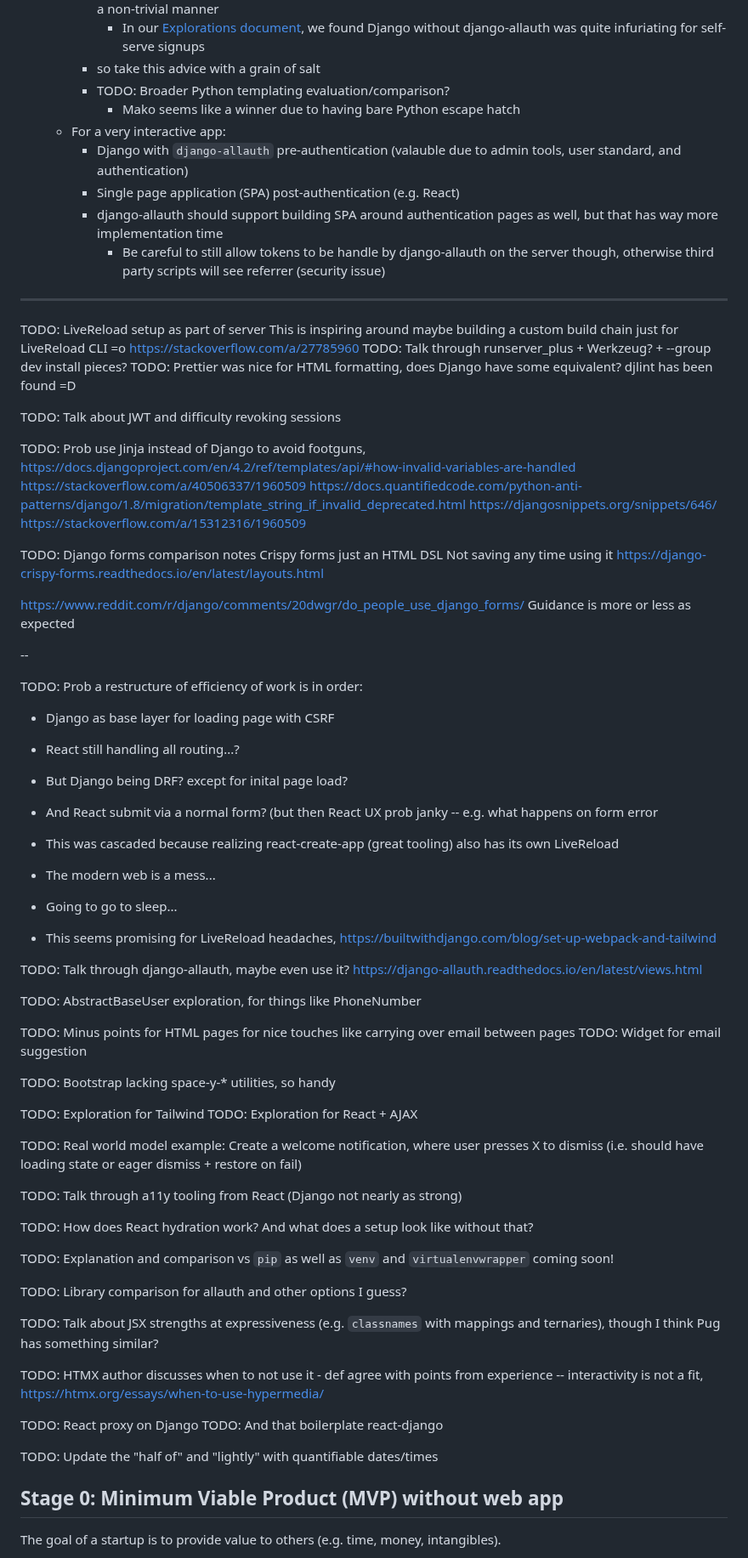
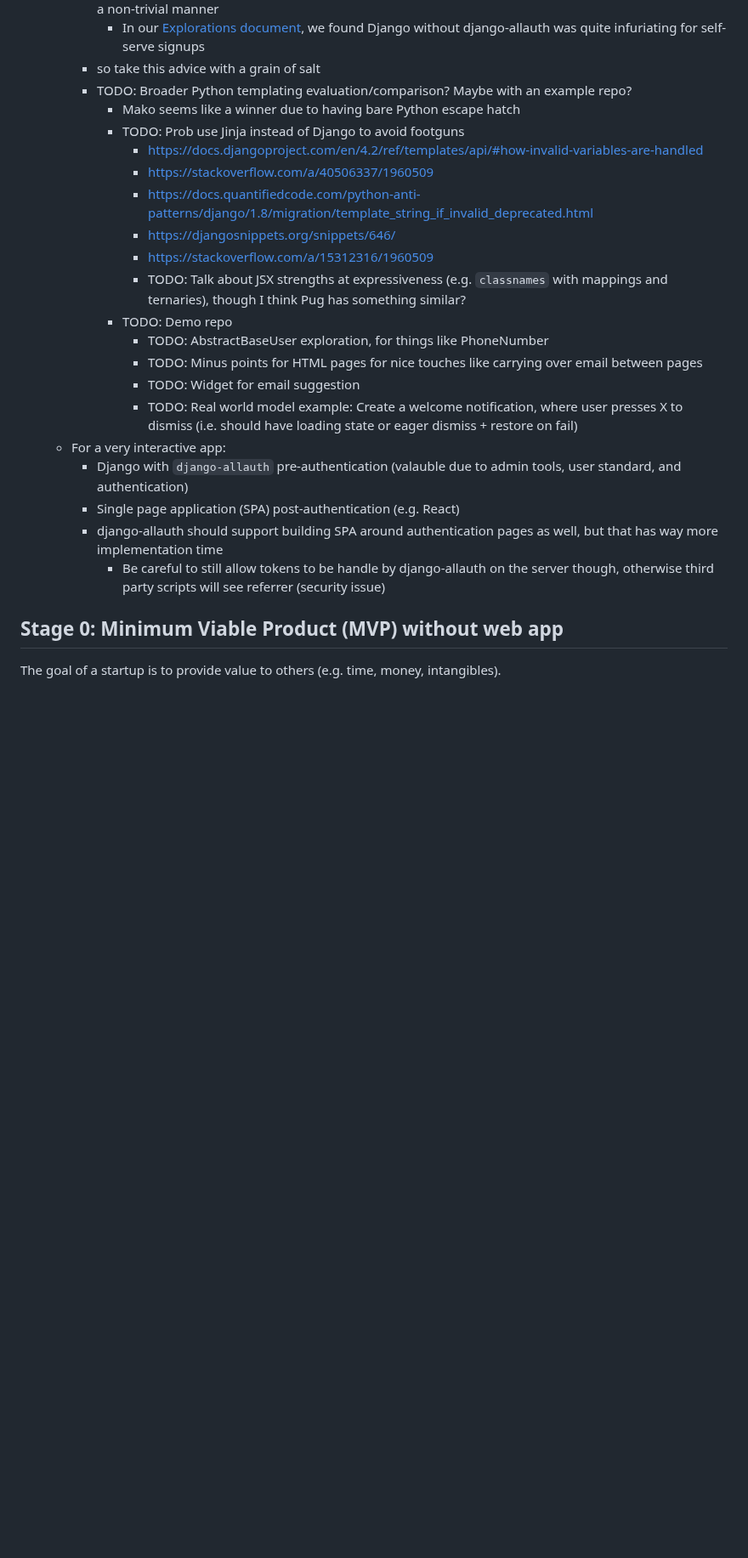
Before and after one commit to twolfson/if-i-were-to-build-a-startup-web-app, a Markdown page: README.md, the part around one of its changes. Shown at 85% size. GitHub-like rendering; blank space fills up the shorter version.

Commit message:
Completed handling many more TODOs

```diff
--- a/README.md
+++ b/README.md
@@ -28,8 +28,20 @@ The information here will go out of date, so take it a grain of salt and as a sn
         - However, I've never used Django as an HTML form app (was REST API + admin tools) nor django-allauth in a non-trivial manner
             - In our [Explorations document][explorations-django-allauth], we found Django without django-allauth was quite infuriating for self-serve signups
         - so take this advice with a grain of salt
-        - TODO: Broader Python templating evaluation/comparison?
+        - TODO: Broader Python templating evaluation/comparison? Maybe with an example repo?
             - Mako seems like a winner due to having bare Python escape hatch
+            - TODO: Prob use Jinja instead of Django to avoid footguns
+                - https://docs.djangoproject.com/en/4.2/ref/templates/api/#how-invalid-variables-are-handled
+                - https://stackoverflow.com/a/40506337/1960509
+                - https://docs.quantifiedcode.com/python-anti-patterns/django/1.8/migration/template_string_if_invalid_deprecated.html
+                - https://djangosnippets.org/snippets/646/
+                - https://stackoverflow.com/a/15312316/1960509
+                - TODO: Talk about JSX strengths at expressiveness (e.g. `classnames` with mappings and ternaries), though I think Pug has something similar?
+            - TODO: Demo repo
+                - TODO: AbstractBaseUser exploration, for things like PhoneNumber
+                - TODO: Minus points for HTML pages for nice touches like carrying over email between pages
+                - TODO: Widget for email suggestion
+                - TODO: Real world model example: Create a welcome notification, where user presses X to dismiss (i.e. should have loading state or eager dismiss + restore on fail)
     - For a very interactive app:
         - Django with `django-allauth` pre-authentication (valauble due to admin tools, user standard, and authentication)
         - Single page application (SPA) post-authentication (e.g. React)
@@ -37,77 +49,6 @@ The information here will go out of date, so take it a grain of salt and as a sn
             - Be careful to still allow tokens to be handle by django-allauth on the server though, otherwise third party scripts will see referrer (security issue)
 
 [explorations-django-allauth]: docs/explorations.md#2-django-allauth
-
-
-----
-
-TODO: LiveReload setup as part of server
-    This is inspiring around maybe building a custom build chain just for LiveReload CLI =o
-    https://stackoverflow.com/a/27785960
-TODO: Talk through runserver_plus + Werkzeug? + --group dev install pieces?
-TODO: Prettier was nice for HTML formatting, does Django have some equivalent?
-    djlint has been found =D
-
-TODO: Talk about JWT and difficulty revoking sessions
-
-TODO: Prob use Jinja instead of Django to avoid footguns, https://docs.djangoproject.com/en/4.2/ref/templates/api/#how-invalid-variables-are-handled
-https://stackoverflow.com/a/40506337/1960509
-https://docs.quantifiedcode.com/python-anti-patterns/django/1.8/migration/template_string_if_invalid_deprecated.html
-https://djangosnippets.org/snippets/646/
-https://stackoverflow.com/a/15312316/1960509
-
-TODO: Django forms comparison notes
-Crispy forms just an HTML DSL
-Not saving any time using it
-https://django-crispy-forms.readthedocs.io/en/latest/layouts.html
-
-https://www.reddit.com/r/django/comments/20dwgr/do_people_use_django_forms/
-Guidance is more or less as expected
-
---
-
-TODO: Prob a restructure of efficiency of work is in order:
-- Django as base layer for loading page with CSRF
-- React still handling all routing...?
-- But Django being DRF? except for inital page load?
-- And React submit via a normal form? (but then React UX prob janky -- e.g. what happens on form error
-- This was cascaded because realizing react-create-app (great tooling) also has its own LiveReload
-- The modern web is a mess...
-- Going to go to sleep...
-
-- This seems promising for LiveReload headaches, https://builtwithdjango.com/blog/set-up-webpack-and-tailwind
-
-TODO: Talk through django-allauth, maybe even use it?
-https://django-allauth.readthedocs.io/en/latest/views.html
-
-TODO: AbstractBaseUser exploration, for things like PhoneNumber
-
-TODO: Minus points for HTML pages for nice touches like carrying over email between pages
-TODO: Widget for email suggestion
-
-TODO: Bootstrap lacking space-y-* utilities, so handy
-
-TODO: Exploration for Tailwind
-TODO: Exploration for React + AJAX
-
-TODO: Real world model example: Create a welcome notification, where user presses X to dismiss (i.e. should have loading state or eager dismiss + restore on fail)
-
-TODO: Talk through a11y tooling from React (Django not nearly as strong)
-
-TODO: How does React hydration work? And what does a setup look like without that?
-
-TODO: Explanation and comparison vs `pip` as well as `venv` and `virtualenvwrapper` coming soon!
-
-TODO: Library comparison for allauth and other options I guess?
-
-TODO: Talk about JSX strengths at expressiveness (e.g. `classnames` with mappings and ternaries), though I think Pug has something similar?
-
-TODO: HTMX author discusses when to not use it - def agree with points from experience -- interactivity is not a fit, https://htmx.org/essays/when-to-use-hypermedia/
-
-TODO: React proxy on Django
-TODO: And that boilerplate react-django
-
-TODO: Update the "half of" and "lightly" with quantifiable dates/times
 
 ## Stage 0: Minimum Viable Product (MVP) without web app
 The goal of a startup is to provide value to others (e.g. time, money, intangibles).
```
Also changed, not shown: other parts of README.md (+17 -0 lines), docs/ui-server-interface.md (+2 -1 lines).
